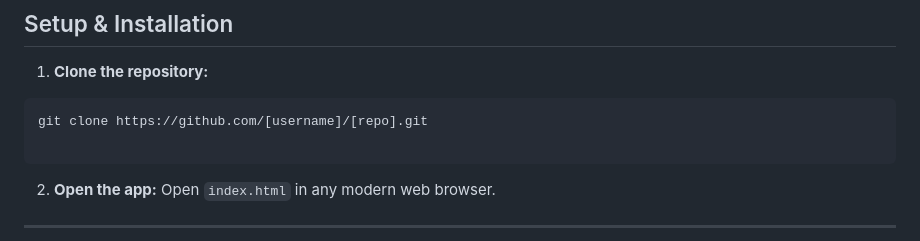
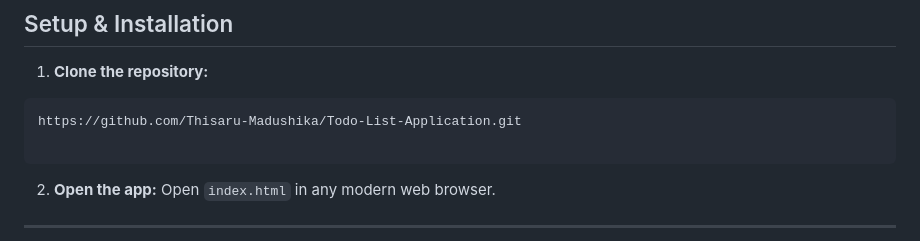
Before and after one commit to Thisaru-Madushika/Todo-List-Application, a Markdown page: README.md, the part around the change. Rendered like a GitHub page.

Commit message:
Update repository URL in README

````diff
--- a/README.md
+++ b/README.md
@@ -57,7 +57,7 @@ A modern, responsive todo list application built with vanilla JavaScript, HTML,
 
 1. **Clone the repository:**
 ```bash
-git clone https://github.com/[username]/[repo].git
+https://github.com/Thisaru-Madushika/Todo-List-Application.git
 
 ```
 
````
